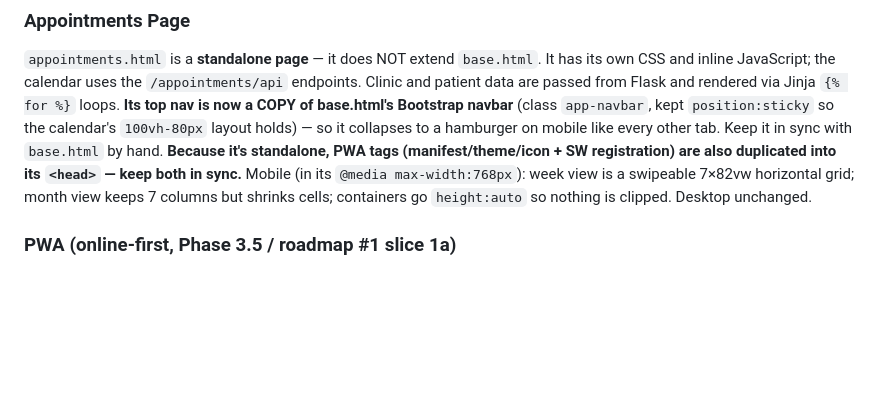
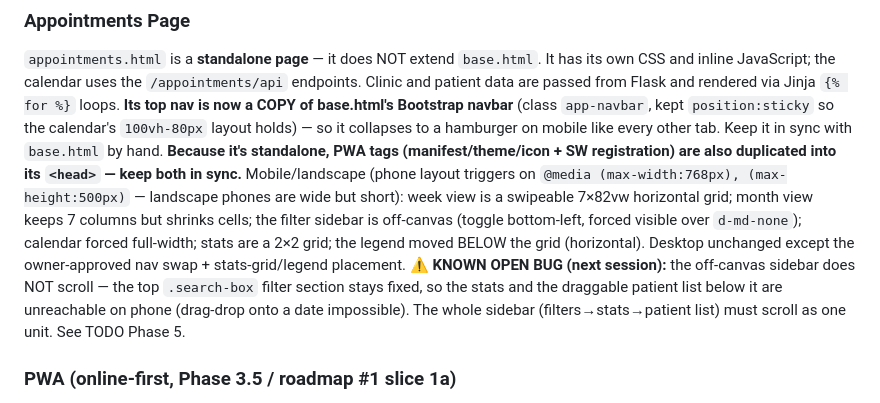
Before and after one commit to jaspherramos98/MyDentalPortal, a Markdown page: CLAUDE.md, the part around the change. Rendered like a GitHub page; blank space fills up the shorter version.

```diff
--- a/CLAUDE.md
+++ b/CLAUDE.md
@@ -148,8 +148,15 @@ Clinic and patient data are passed from Flask and rendered via Jinja `{% for %}`
 so the calendar's `100vh-80px` layout holds) — so it collapses to a hamburger on mobile like every other
 tab. Keep it in sync with `base.html` by hand. **Because it's standalone, PWA tags (manifest/theme/icon +
 SW registration) are also duplicated into its `<head>` — keep both in sync.**
-Mobile (in its `@media max-width:768px`): week view is a swipeable 7×82vw horizontal grid; month view
-keeps 7 columns but shrinks cells; containers go `height:auto` so nothing is clipped. Desktop unchanged.
+Mobile/landscape (phone layout triggers on `@media (max-width:768px), (max-height:500px)` — landscape
+phones are wide but short): week view is a swipeable 7×82vw horizontal grid; month view keeps 7 columns
+but shrinks cells; the filter sidebar is off-canvas (toggle bottom-left, forced visible over `d-md-none`);
+calendar forced full-width; stats are a 2×2 grid; the legend moved BELOW the grid (horizontal). Desktop
+unchanged except the owner-approved nav swap + stats-grid/legend placement.
+**⚠️ KNOWN OPEN BUG (next session):** the off-canvas sidebar does NOT scroll — the top `.search-box`
+filter section stays fixed, so the stats and the draggable patient list below it are unreachable on
+phone (drag-drop onto a date impossible). The whole sidebar (filters→stats→patient list) must scroll as
+one unit. See TODO Phase 5.
 
 ### PWA (online-first, Phase 3.5 / roadmap #1 slice 1a)
 The app is installable. `app.py` serves `/manifest.webmanifest` and `/sw.js` (the latter from root with
```
Also changed, not shown: TODO.md (+18 -0 lines).
